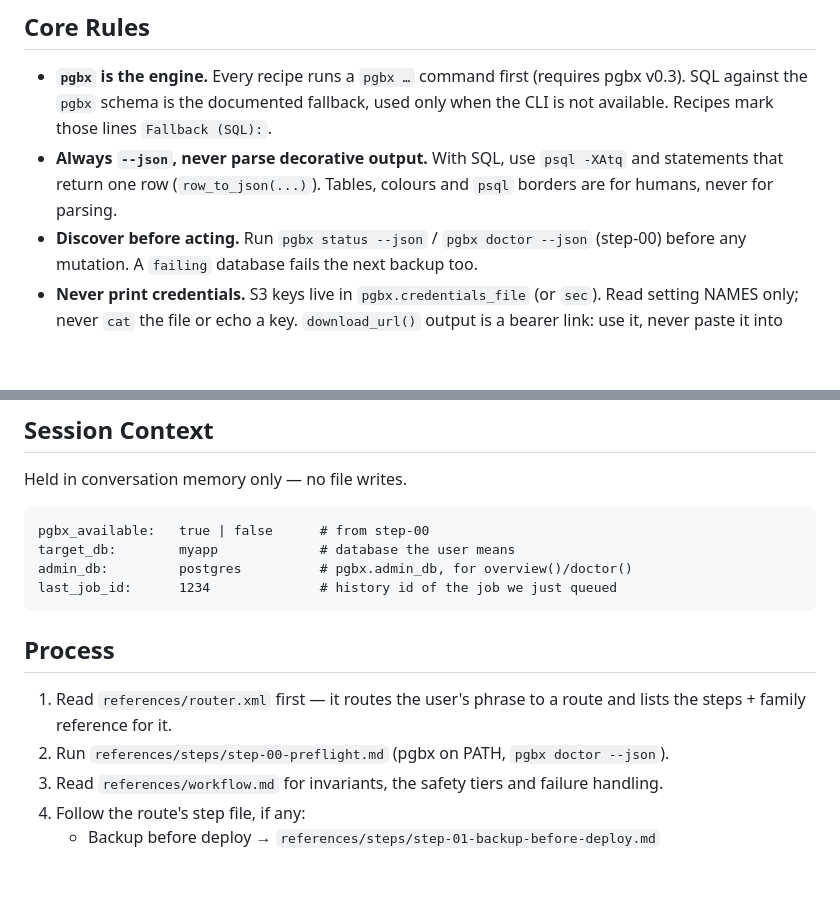
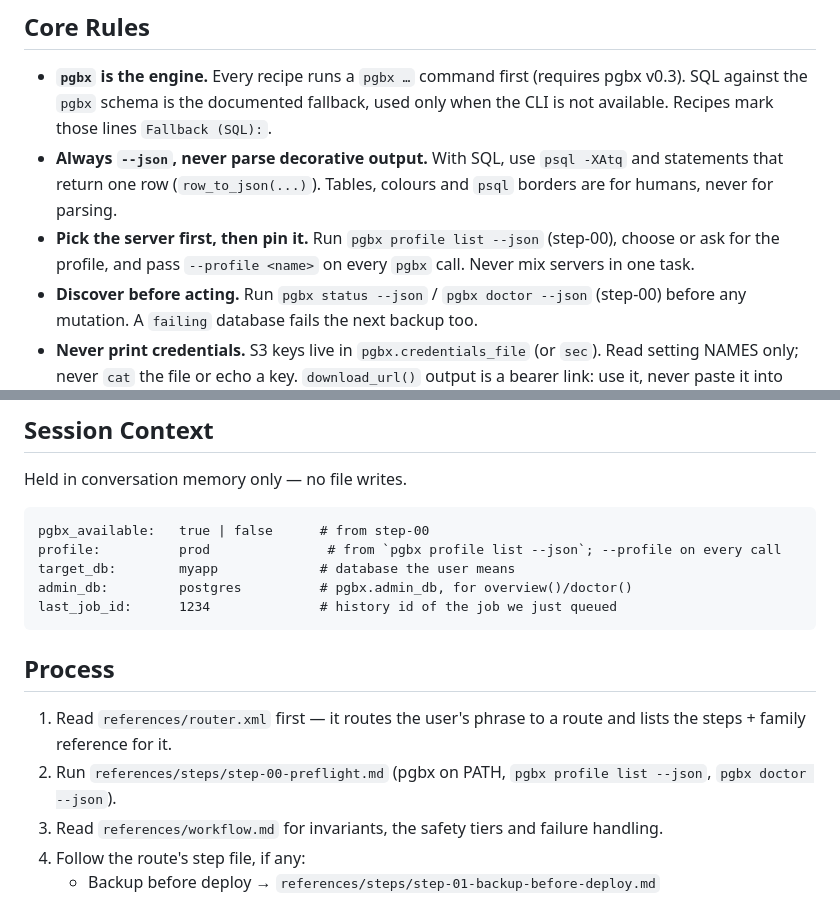
Before and after one commit to deemwar-products/pgbx, a Markdown page: skills/pgbx-skill/SKILL.md, 2 parts joined by grey strips. Drawn GitHub-style; blank space fills up the shorter version.

Commit message:
skill: pick the server with pgbx profile list --json, pass --profile on every call

````diff
--- a/skills/pgbx-skill/SKILL.md
+++ b/skills/pgbx-skill/SKILL.md
@@ -19,6 +19,8 @@ skill owns intent routing and recipe knowledge.
 - **Always `--json`, never parse decorative output.** With SQL, use
   `psql -XAtq` and statements that return one row (`row_to_json(...)`). Tables,
   colours and `psql` borders are for humans, never for parsing.
+- **Pick the server first, then pin it.** Run `pgbx profile list --json` (step-00), choose or ask
+  for the profile, and pass `--profile <name>` on every `pgbx` call. Never mix servers in one task.
 - **Discover before acting.** Run `pgbx status --json` / `pgbx doctor --json`
   (step-00) before any mutation. A `failing` database fails the next backup too.
 - **Never print credentials.** S3 keys live in `pgbx.credentials_file`
@@ -40,6 +42,7 @@ Held in conversation memory only — no file writes.
 
 ```
 pgbx_available:   true | false      # from step-00
+profile:          prod               # from `pgbx profile list --json`; --profile on every call
 target_db:        myapp             # database the user means
 admin_db:         postgres          # pgbx.admin_db, for overview()/doctor()
 last_job_id:      1234              # history id of the job we just queued
@@ -49,7 +52,7 @@ last_job_id:      1234              # history id of the job we just queued
 
 1. Read `references/router.xml` first — it routes the user's phrase to a route
    and lists the steps + family reference for it.
-2. Run `references/steps/step-00-preflight.md` (pgbx on PATH, `pgbx doctor --json`).
+2. Run `references/steps/step-00-preflight.md` (pgbx on PATH, `pgbx profile list --json`, `pgbx doctor --json`).
 3. Read `references/workflow.md` for invariants, the safety tiers and failure handling.
 4. Follow the route's step file, if any:
    - Backup before deploy → `references/steps/step-01-backup-before-deploy.md`
````
Also changed, not shown: 2 other files.
